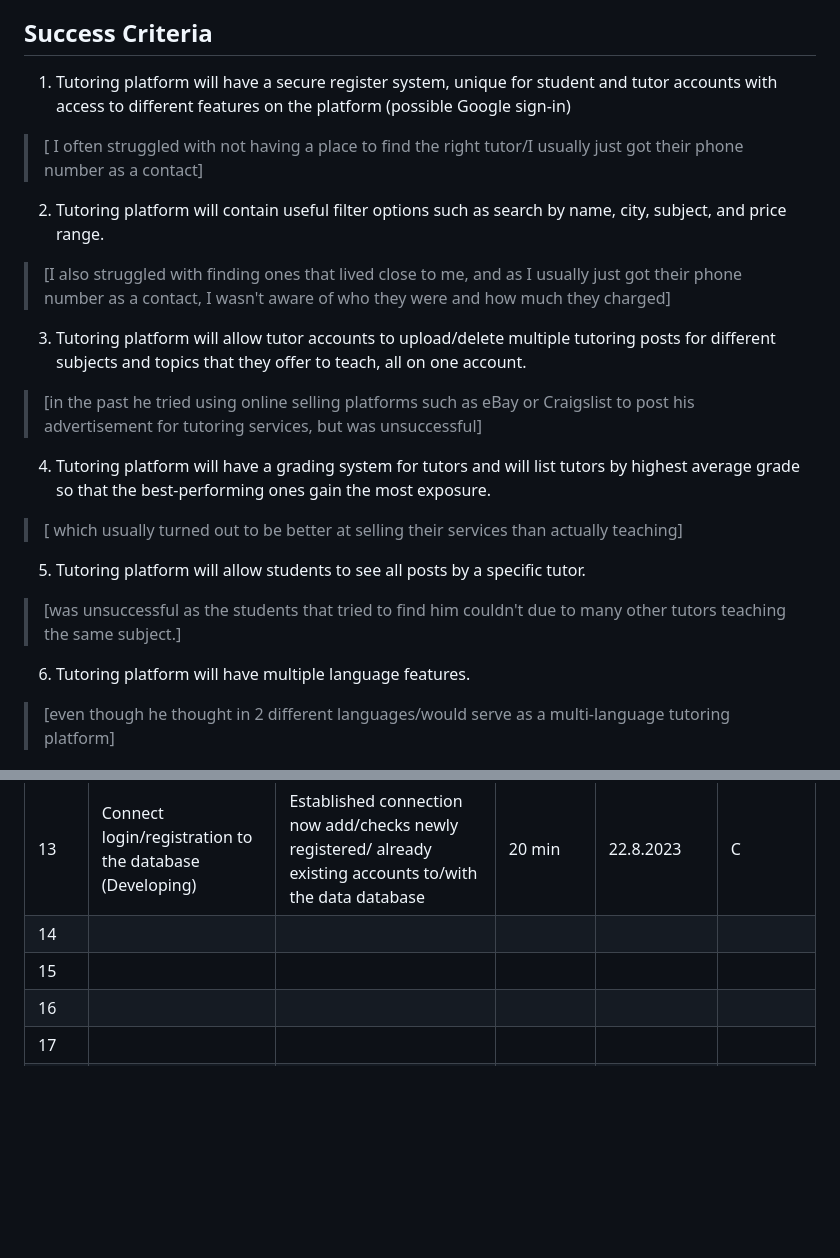
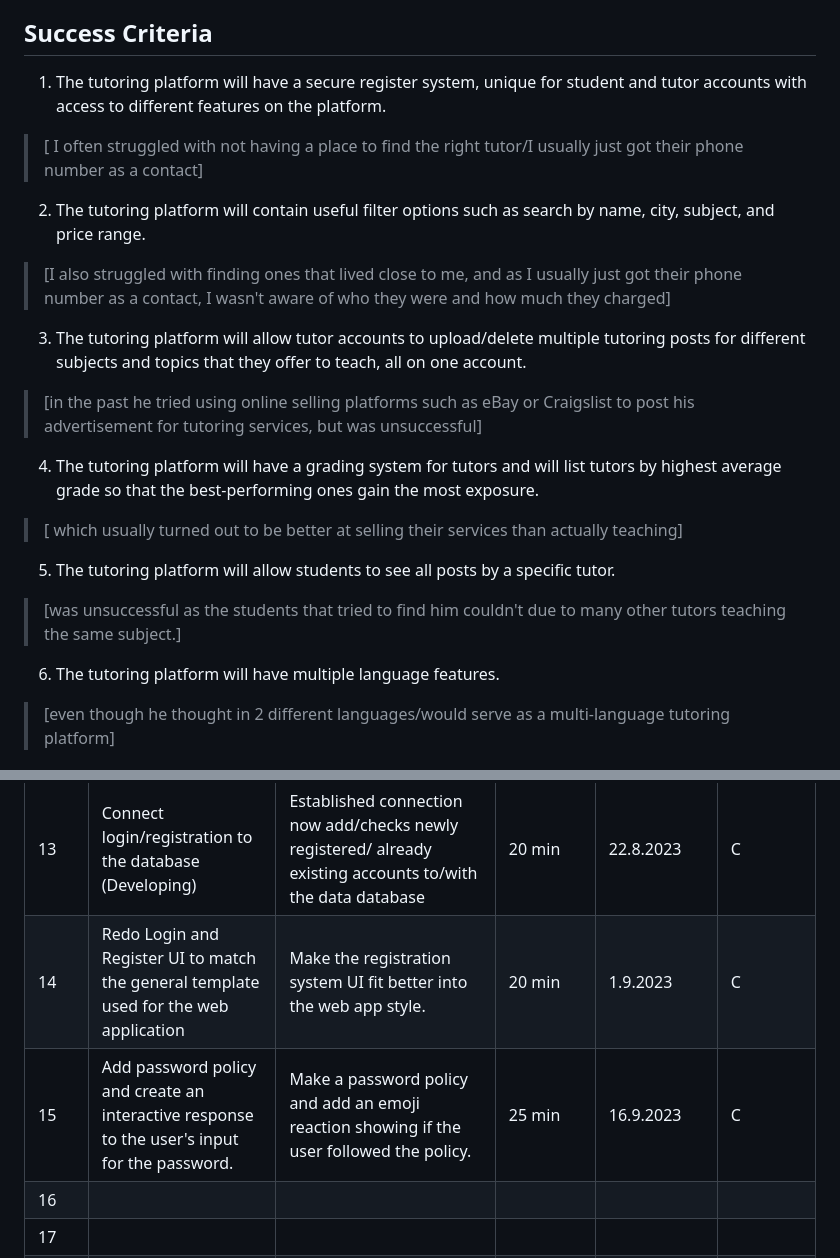
Before and after one commit to AleksandarDzudzevic/TutoringWebApp, a Markdown page: README.md, 2 parts joined by grey strips. GitHub-like rendering; blank space fills up the shorter version.

```diff
--- a/README.md
+++ b/README.md
@@ -68,17 +68,17 @@ To store the vast amounts of data needed for an online tutoring platform, a reli
 
 
 ## Success Criteria
-1) Tutoring platform will have a secure register system, unique for student and tutor accounts with access to different features on the platform (possible Google sign-in)
+1) The tutoring platform will have a secure register system, unique for student and tutor accounts with access to different features on the platform.
 >[ I often struggled with not having a place to find the right tutor/I usually just got their phone number as a contact]
-2) Tutoring platform will contain useful filter options such as search by name, city, subject, and price range.
+2) The tutoring platform will contain useful filter options such as search by name, city, subject, and price range.
 >[I also struggled with finding ones that lived close to me, and as I usually just got their phone number as a contact, I wasn't aware of who they were and how much they charged]
-3) Tutoring platform will allow tutor accounts to upload/delete multiple tutoring posts for different subjects and topics that they offer to teach, all on one account.
+3) The tutoring platform will allow tutor accounts to upload/delete multiple tutoring posts for different subjects and topics that they offer to teach, all on one account.
 >[in the past he tried using online selling platforms such as eBay or Craigslist to post his advertisement for tutoring services, but was unsuccessful]
-4) Tutoring platform will have a grading system for tutors and will list tutors by highest average grade so that the best-performing ones gain the most exposure.
+4) The tutoring platform will have a grading system for tutors and will list tutors by highest average grade so that the best-performing ones gain the most exposure.
 >[ which usually turned out to be better at selling their services than actually teaching]
-5) Tutoring platform will allow students to see all posts by a specific tutor.
+5) The tutoring platform will allow students to see all posts by a specific tutor.
 >[was unsuccessful as the students that tried to find him couldn't due to many other tutors teaching the same subject.]
-6) Tutoring platform will have multiple language features.
+6) The tutoring platform will have multiple language features.
 >[even though he thought in 2 different languages/would serve as a multi-language tutoring platform]
 # Criteria B: Design
 ## System Diagram
@@ -114,8 +114,8 @@ Fig.4 Shows ER diagram of the online tutoring platform, which represents the dat
 |11| Create the first version of the login and registration system |Create a functional login/registration system |1 h|24.7.2023 |C|
 |12| Design second version of the System diagram (Design)| Have the system diagram showcase both client and server device|20 min | 15.8.2023| B|
 |13|Connect login/registration to the database (Developing)|Established connection now add/checks newly registered/ already existing accounts to/with the data database|20 min| 22.8.2023|C|
-|14| | | | | |
-|15| | | | | |
+|14| Redo Login and Register UI to match the general template used for the web application | Make the registration system UI fit better into the web app style. | 20 min| 1.9.2023 | C|
+|15| Add password policy and create an interactive response to the user's input for the password. |Make a password policy and add an emoji reaction showing if the user followed the policy. | 25 min|16.9.2023 | C|
 |16| | | | | |
 |17| | | | | |
 |18| | | | | |
```
